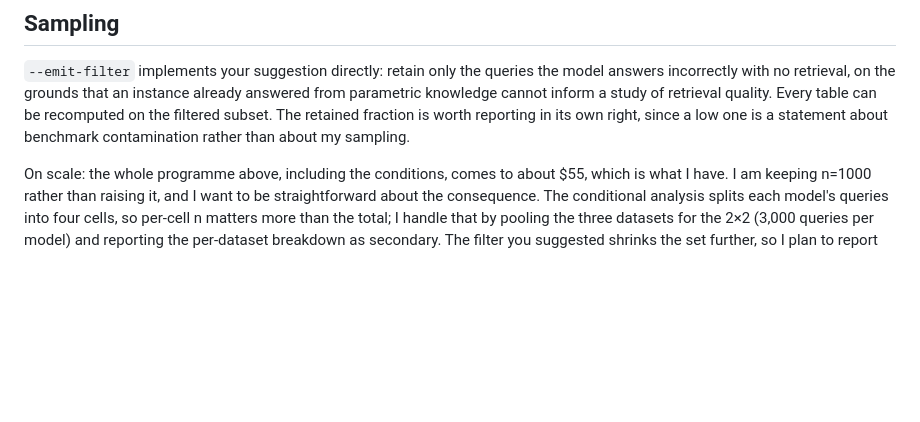
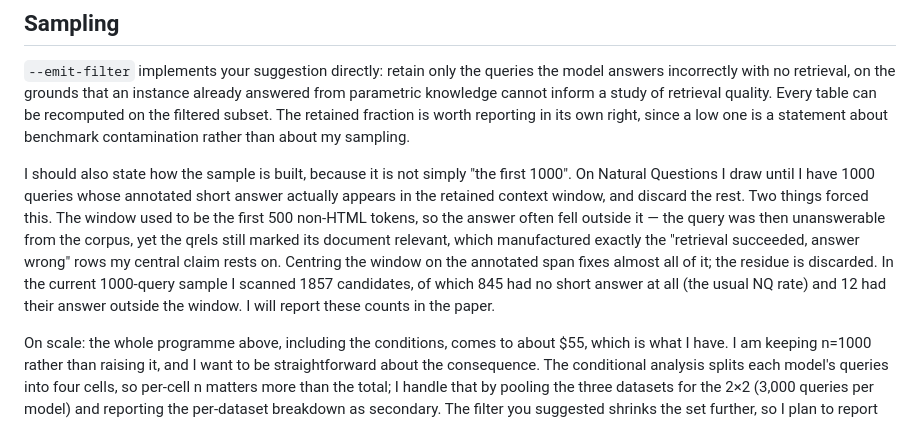
Before and after one commit to Shakhriyorbek/rag-faithfulness, a Markdown page: reports/2026-08-13_berend_reply.md, the part around the change. Drawn GitHub-style; blank space fills up the shorter version.

Commit message:
Reply to Berend: state how the NQ sample is constructed, with counts

```diff
--- a/reports/2026-08-13_berend_reply.md
+++ b/reports/2026-08-13_berend_reply.md
@@ -135,6 +135,19 @@ retrieval quality. Every table can be recomputed on the filtered subset. The
 retained fraction is worth reporting in its own right, since a low one is a
 statement about benchmark contamination rather than about my sampling.
 
+I should also state how the sample is built, because it is not simply "the
+first 1000". On Natural Questions I draw until I have 1000 queries whose
+annotated short answer actually appears in the retained context window, and
+discard the rest. Two things forced this. The window used to be the first 500
+non-HTML tokens, so the answer often fell outside it — the query was then
+unanswerable from the corpus, yet the qrels still marked its document
+relevant, which manufactured exactly the "retrieval succeeded, answer wrong"
+rows my central claim rests on. Centring the window on the annotated span
+fixes almost all of it; the residue is discarded. In the current 1000-query
+sample I scanned 1857 candidates, of which 845 had no short answer at all
+(the usual NQ rate) and 12 had their answer outside the window. I will report
+these counts in the paper.
+
 On scale: the whole programme above, including the conditions, comes to about
 $55, which is what I have. I am keeping n=1000 rather than raising it, and I
 want to be straightforward about the consequence. The conditional analysis
```
